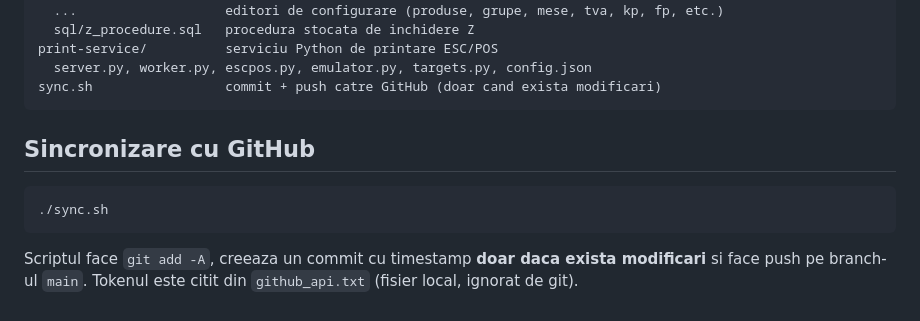
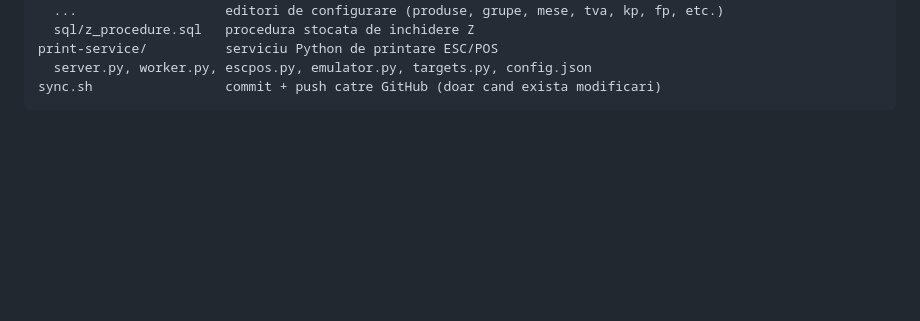
Before and after one commit to abcsoft-ro/Table-Manager, a Markdown page: README.md, the part around the change. GitHub-like rendering; blank space fills up the shorter version.

Commit message:
Sync 2026-09-27 16:26:51

````diff
--- a/README.md
+++ b/README.md
@@ -97,13 +97,3 @@ print-service/          serviciu Python de printare ESC/POS
   server.py, worker.py, escpos.py, emulator.py, targets.py, config.json
 sync.sh                 commit + push catre GitHub (doar cand exista modificari)
 ```
-
-## Sincronizare cu GitHub
-
-```
-./sync.sh
-```
-
-Scriptul face `git add -A`, creeaza un commit cu timestamp **doar daca exista modificari**
-si face push pe branch-ul `main`. Tokenul este citit din `github_api.txt` (fisier local,
-ignorat de git).
````
